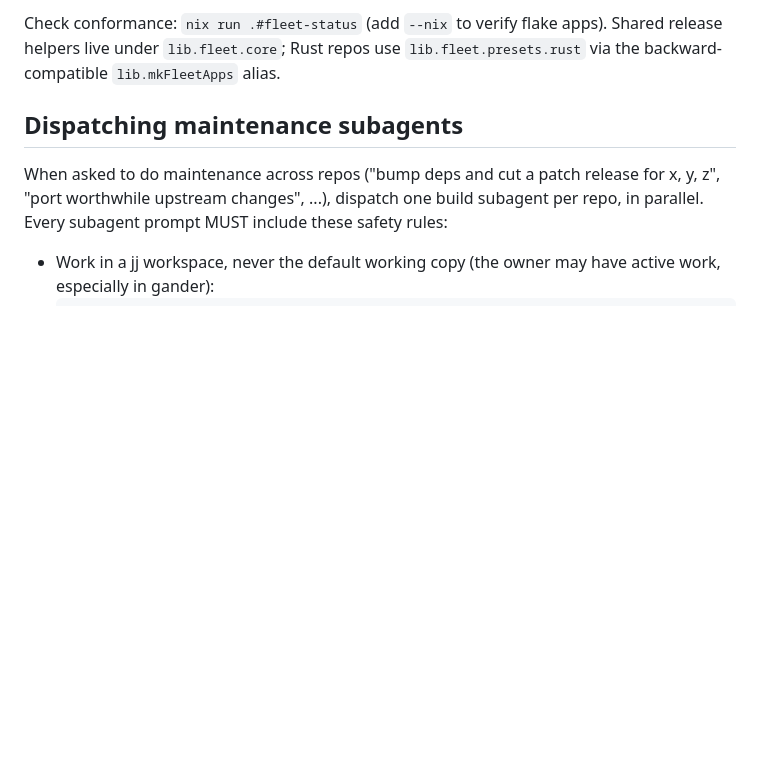
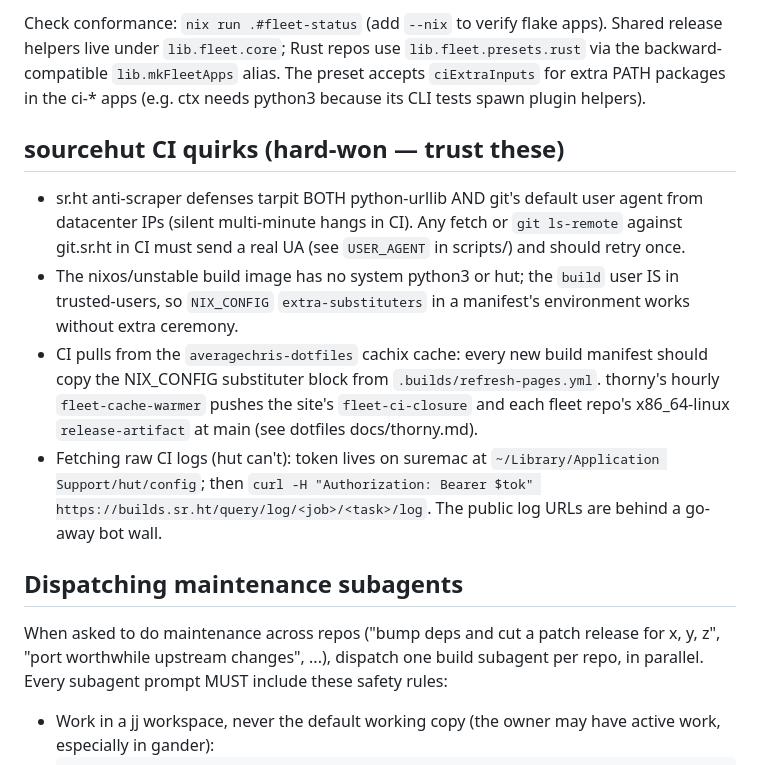
Before and after one commit to averagechris/averagechris.github.io, a Markdown page: AGENTS.md, the part around the change. Drawn GitHub-style; blank space fills up the shorter version.

Commit message:
docs(agents): record sourcehut CI quirks and ciExtraInputs from the migration shakedown

```diff
--- a/AGENTS.md
+++ b/AGENTS.md
@@ -29,6 +29,27 @@ in `fleet.toml` — read them before touching a repo.
 Check conformance: `nix run .#fleet-status` (add `--nix` to verify flake apps).
 Shared release helpers live under `lib.fleet.core`; Rust repos use
 `lib.fleet.presets.rust` via the backward-compatible `lib.mkFleetApps` alias.
+The preset accepts `ciExtraInputs` for extra PATH packages in the ci-* apps
+(e.g. ctx needs python3 because its CLI tests spawn plugin helpers).
+
+## sourcehut CI quirks (hard-won — trust these)
+
+- sr.ht anti-scraper defenses tarpit BOTH python-urllib AND git's default
+  user agent from datacenter IPs (silent multi-minute hangs in CI). Any
+  fetch or `git ls-remote` against git.sr.ht in CI must send a real UA
+  (see `USER_AGENT` in scripts/) and should retry once.
+- The nixos/unstable build image has no system python3 or hut; the `build`
+  user IS in trusted-users, so `NIX_CONFIG` `extra-substituters` in a
+  manifest's environment works without extra ceremony.
+- CI pulls from the `averagechris-dotfiles` cachix cache: every new build
+  manifest should copy the NIX_CONFIG substituter block from
+  `.builds/refresh-pages.yml`. thorny's hourly `fleet-cache-warmer` pushes
+  the site's `fleet-ci-closure` and each fleet repo's x86_64-linux
+  `release-artifact` at main (see dotfiles docs/thorny.md).
+- Fetching raw CI logs (hut can't): token lives on suremac at
+  `~/Library/Application Support/hut/config`; then
+  `curl -H "Authorization: Bearer $tok" https://builds.sr.ht/query/log/<job>/<task>/log`.
+  The public log URLs are behind a go-away bot wall.
 
 ## Dispatching maintenance subagents
 
```
